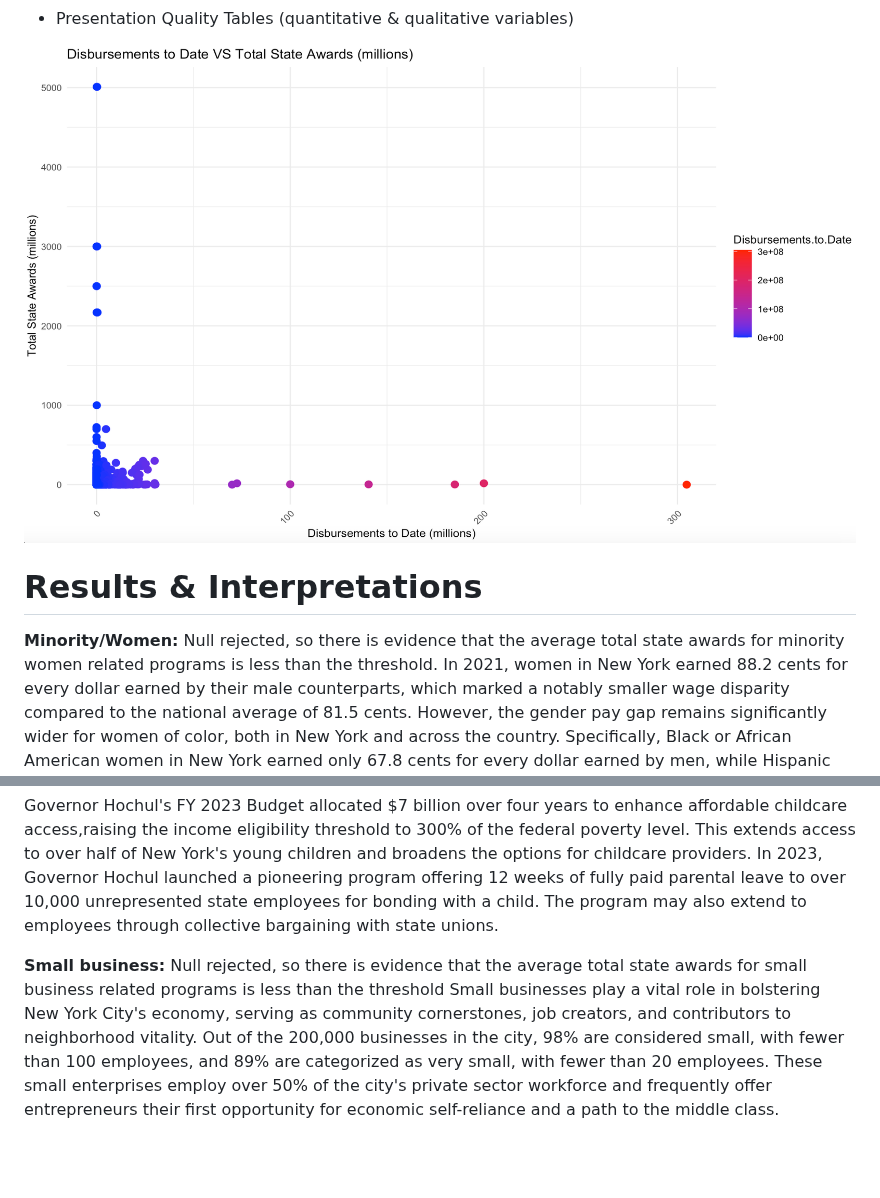
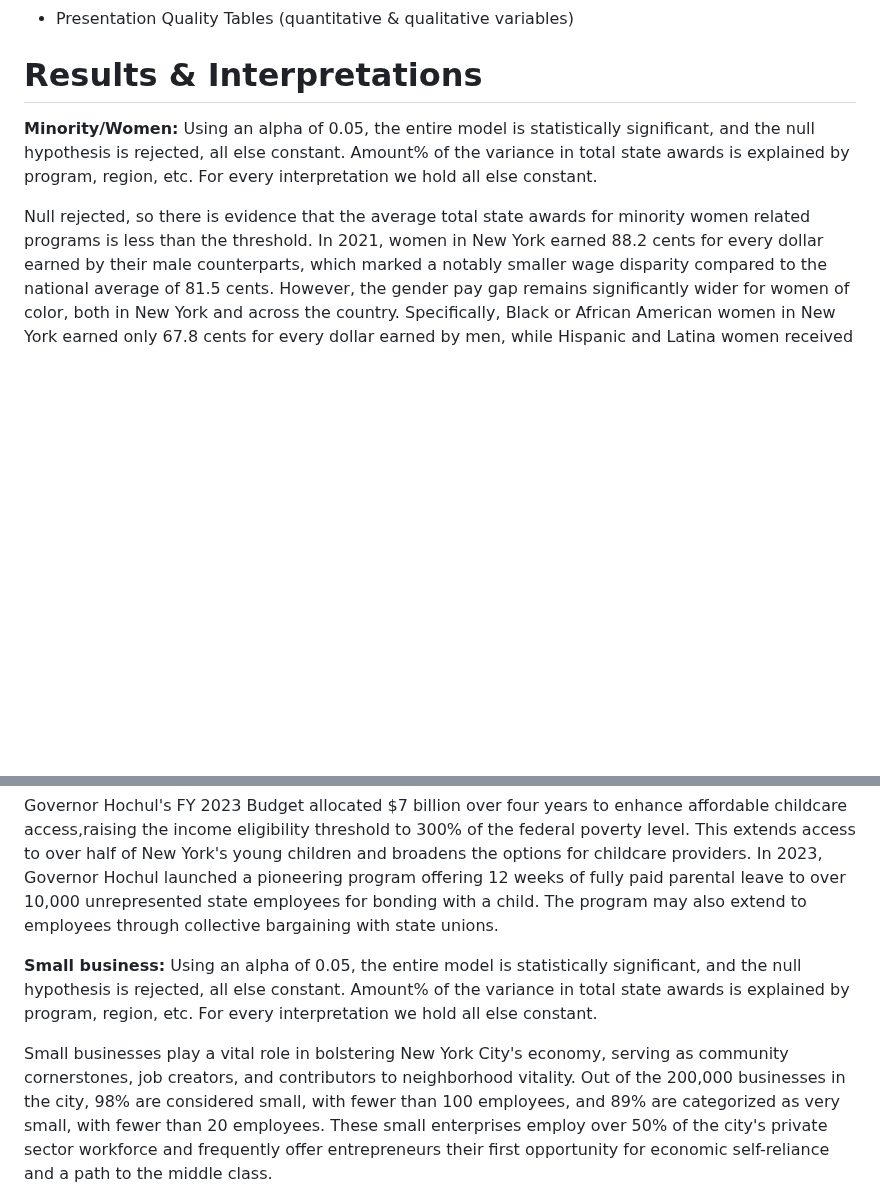
Before and after one commit to AGA-Datathon-2023/Data-Noobs, a Markdown page: README.md, 2 parts joined by grey strips. GitHub-like rendering; blank space fills up the shorter version.

```diff
--- a/README.md
+++ b/README.md
@@ -48,9 +66,9 @@ Tax Programs.
 - Presentation Quality Tables (quantitative & qualitative variables)
-
-![Plot Title](Scatterplot.png)
 
 # **Results & Interpretations**
 **Minority/Women:**
+Using an alpha of 0.05, the entire model is statistically significant, and the null hypothesis is rejected, all else constant. Amount% of the variance in total state awards is explained by program, region, etc. For every interpretation we hold all else constant.
+
 Null rejected, so there is evidence that the average total state awards for minority women related programs is less than the threshold.
 In 2021, women in New York earned 88.2 cents for every dollar earned by their male counterparts, which marked a notably smaller wage disparity compared to the national average of 81.5 cents. However, the gender pay gap remains significantly wider for women of color, both in New York and across the country. Specifically, Black or African American women in New York earned only 67.8 cents for every dollar earned by men, while Hispanic and Latina women received just 62.9 cents for each dollar earned by their male counterparts.
 The economic recession triggered by the pandemic had a profound effect on the female workforce. Between 2019 and 2021, the unemployment rate among women surged, nearly doubling from 4.2% to 8.2%. In 2021, the number of unemployed women exceeded 405,000, which marked a substantial rise compared to 2019 when it stood at 207,000.
@@ -60,8 +78,8 @@ Occupations that are both low-paying and heavily segregated by gender, such as c
 Governor Hochul's FY 2023 Budget allocated $7 billion over four years to enhance affordable childcare access,raising the income eligibility threshold to 300% of the federal poverty level. This extends access to over half of New York's young children and broadens the options for childcare providers. In 2023, Governor Hochul launched a pioneering program offering 12 weeks of fully paid parental leave to over 10,000 unrepresented state employees for bonding with a child. The program may also extend to employees through collective bargaining with state unions.
 
 **Small business:**
-Null rejected, so there is evidence that the average total state awards for small business
-related programs is less than the threshold
+Using an alpha of 0.05, the entire model is statistically significant, and the null hypothesis is rejected, all else constant. Amount% of the variance in total state awards is explained by program, region, etc. For every interpretation we hold all else constant.
+
 Small businesses play a vital role in bolstering New York City's economy, serving as community cornerstones, job creators, and contributors to neighborhood vitality. Out of the 200,000 businesses in the city, 98% are considered small, with fewer than 100 employees, and 89% are categorized as very small, with fewer than 20 employees. These small enterprises employ over 50% of the city's private sector workforce and frequently offer entrepreneurs their first opportunity for economic self-reliance and a path to the middle class.
 
 Small businesses have consistently identified government regulations as a significant challenge. City small business owners have repeatedly expressed their frustration with the intricate web of requirements and procedures they must navigate to establish, run, and expand their enterprises. These concerns are well-founded. New York City operates within a complex regulatory framework, encompassing over 6,000 rules and regulations, approximately 250 business-related licenses and permits, and numerous compliance processes designed to uphold legal standards.
```
Also changed, not shown: other parts of README.md (+18 -0 lines).
